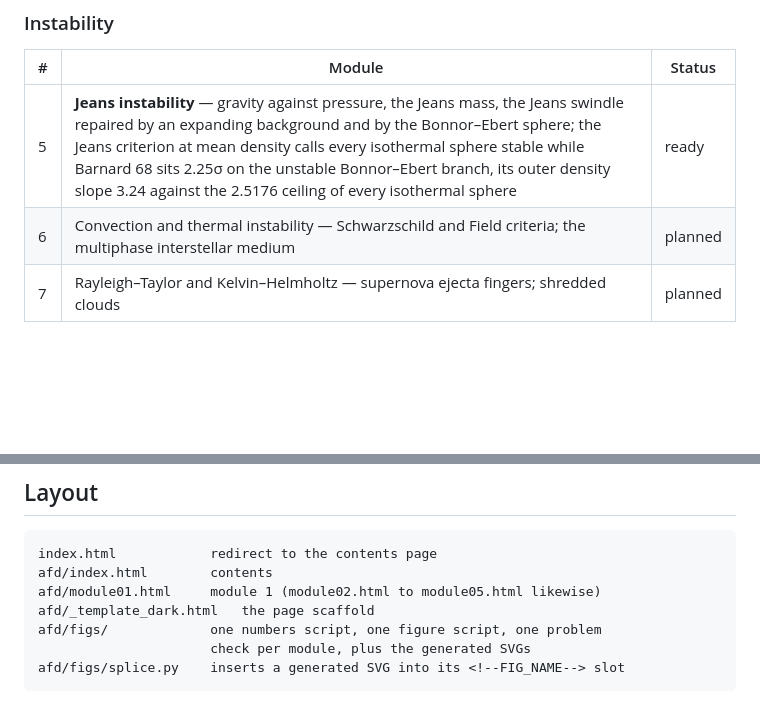
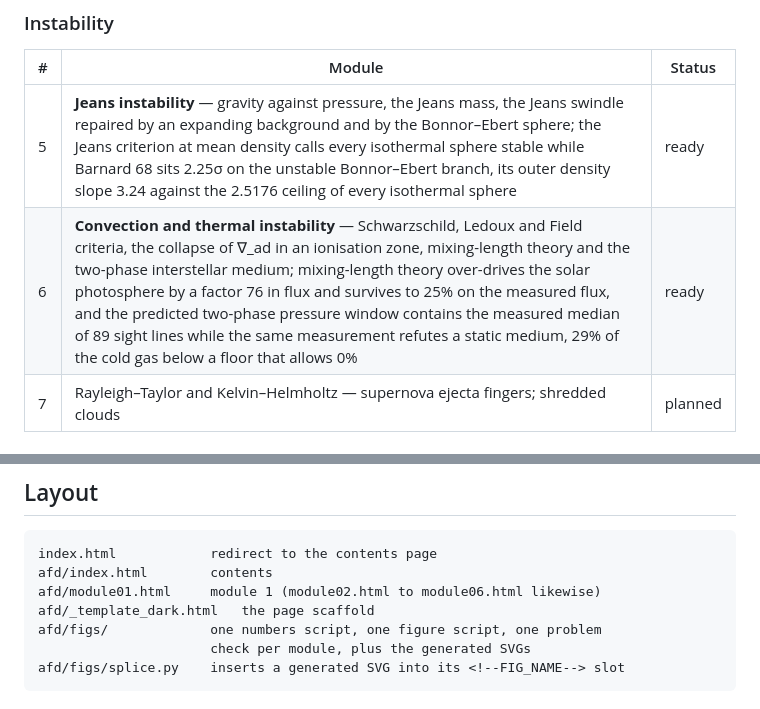
Before and after one commit to az9713/astrophysical-fluid-dynamics, a Markdown page: README.md, 2 parts joined by grey strips. Drawn GitHub-style; blank space fills up the shorter version.

Commit message:
README: Module 6 marked ready, with its two anchors
Co-Authored-By: Claude Opus 5 <noreply@anthropic.com>
Claude-Session: https://claude.ai/code/session_01E7hBhMCiZyZ7NDgauf5NaK

````diff
--- a/README.md
+++ b/README.md
@@ -32,7 +32,7 @@ names the source and gives the ratio.
 | # | Module | Status |
 |---|---|---|
 | 5 | **Jeans instability** — gravity against pressure, the Jeans mass, the Jeans swindle repaired by an expanding background and by the Bonnor–Ebert sphere; the Jeans criterion at mean density calls every isothermal sphere stable while Barnard 68 sits 2.25σ on the unstable Bonnor–Ebert branch, its outer density slope 3.24 against the 2.5176 ceiling of every isothermal sphere | ready |
-| 6 | Convection and thermal instability — Schwarzschild and Field criteria; the multiphase interstellar medium | planned |
+| 6 | **Convection and thermal instability** — Schwarzschild, Ledoux and Field criteria, the collapse of ∇_ad in an ionisation zone, mixing-length theory and the two-phase interstellar medium; mixing-length theory over-drives the solar photosphere by a factor 76 in flux and survives to 25% on the measured flux, and the predicted two-phase pressure window contains the measured median of 89 sight lines while the same measurement refutes a static medium, 29% of the cold gas below a floor that allows 0% | ready |
 | 7 | Rayleigh–Taylor and Kelvin–Helmholtz — supernova ejecta fingers; shredded clouds | planned |
 
 ### Shocks and flows
@@ -59,7 +59,7 @@ Modules 1–10 form a closed arc. Modules 11–14 are the advanced tier.
 ```
 index.html            redirect to the contents page
 afd/index.html        contents
-afd/module01.html     module 1 (module02.html to module05.html likewise)
+afd/module01.html     module 1 (module02.html to module06.html likewise)
 afd/_template_dark.html   the page scaffold
 afd/figs/             one numbers script, one figure script, one problem
                       check per module, plus the generated SVGs
````
